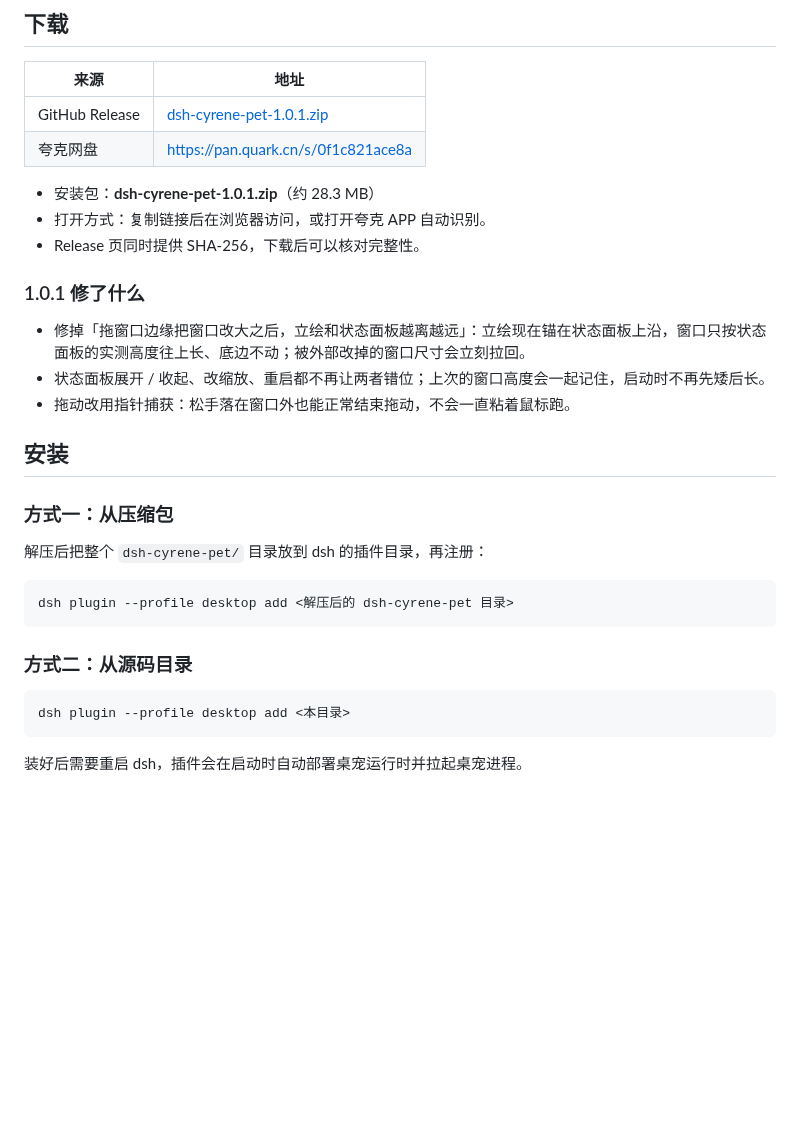
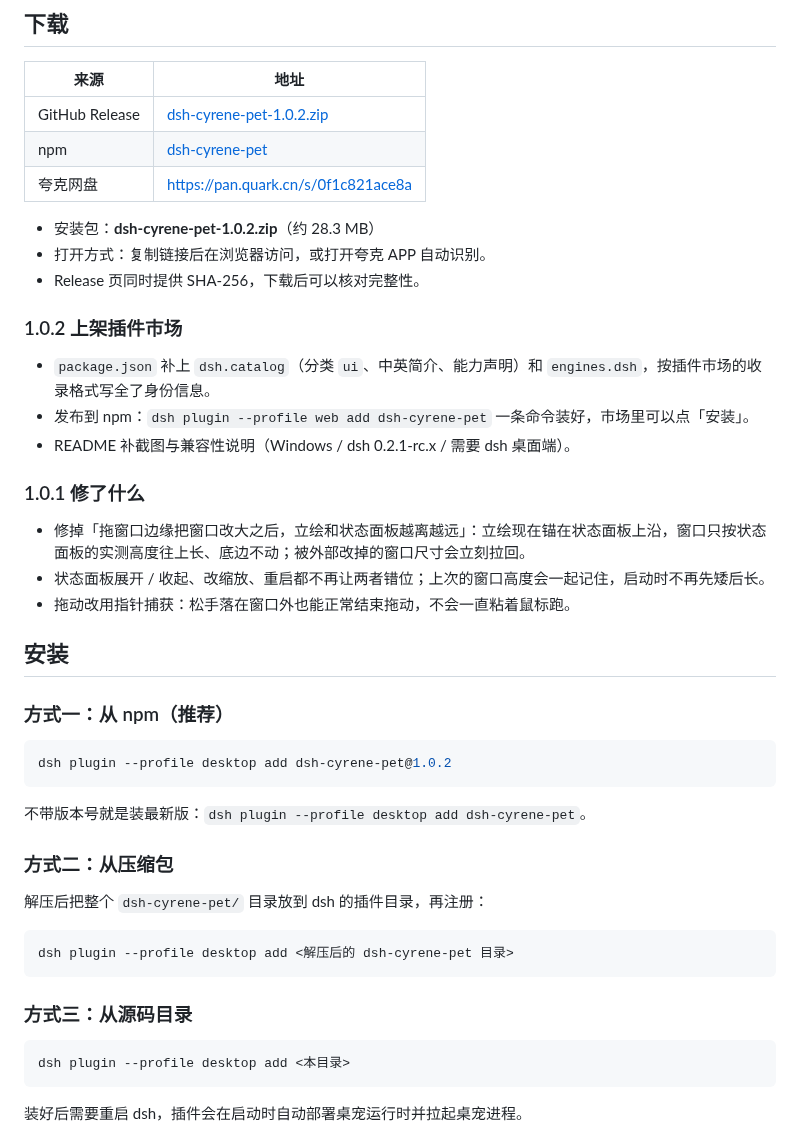
Before and after one commit to bestlike093/dsh-cyrene-balance, a Markdown page: README.md, the part around one of its changes. Rendered like a GitHub page; blank space fills up the shorter version.

Commit message:
1.0.2：上架插件市场（dsh.catalog / engines.dsh / npm 发布）
- package.json 补 dsh.catalog（category ui、中英 summary、capabilities）与 engines.dsh，按插件市场收录格式写全身份信息
- README 补 npm 安装命令、截图、兼容性说明（Windows / dsh 0.2.1-rc.x / 需要 dsh 桌面端）
- assets/ 增加一张桌宠截图供市场卡片使用

````diff
--- a/README.md
+++ b/README.md
@@ -58,12 +64,19 @@
 
 | 来源 | 地址 |
 | --- | --- |
-| GitHub Release | [dsh-cyrene-pet-1.0.1.zip](https://github.com/bestlike093/dsh-cyrene-balance/releases/download/v1.0.1/dsh-cyrene-pet-1.0.1.zip) |
+| GitHub Release | [dsh-cyrene-pet-1.0.2.zip](https://github.com/bestlike093/dsh-cyrene-balance/releases/download/v1.0.2/dsh-cyrene-pet-1.0.2.zip) |
+| npm | [dsh-cyrene-pet](https://www.npmjs.com/package/dsh-cyrene-pet) |
 | 夸克网盘 | [https://pan.quark.cn/s/0f1c821ace8a](https://pan.quark.cn/s/0f1c821ace8a) |
 
-- 安装包：**dsh-cyrene-pet-1.0.1.zip**（约 28.3 MB）
+- 安装包：**dsh-cyrene-pet-1.0.2.zip**（约 28.3 MB）
 - 打开方式：复制链接后在浏览器访问，或打开夸克 APP 自动识别。
 - Release 页同时提供 SHA-256，下载后可以核对完整性。
+
+### 1.0.2 上架插件市场
+
+- `package.json` 补上 `dsh.catalog`（分类 `ui`、中英简介、能力声明）和 `engines.dsh`，按插件市场的收录格式写全了身份信息。
+- 发布到 npm：`dsh plugin --profile web add dsh-cyrene-pet` 一条命令装好，市场里可以点「安装」。
+- README 补截图与兼容性说明（Windows / dsh 0.2.1-rc.x / 需要 dsh 桌面端）。
 
 ### 1.0.1 修了什么
 
@@ -73,7 +86,15 @@
 
 ## 安装
 
-### 方式一：从压缩包
+### 方式一：从 npm（推荐）
+
+```bash
+dsh plugin --profile desktop add dsh-cyrene-pet@1.0.2
+```
+
+不带版本号就是装最新版：`dsh plugin --profile desktop add dsh-cyrene-pet`。
+
+### 方式二：从压缩包
 
 解压后把整个 `dsh-cyrene-pet/` 目录放到 dsh 的插件目录，再注册：
 
@@ -81,7 +102,7 @@
 dsh plugin --profile desktop add <解压后的 dsh-cyrene-pet 目录>
 ```
 
-### 方式二：从源码目录
+### 方式三：从源码目录
 
 ```bash
 dsh plugin --profile desktop add <本目录>
````
Also changed, not shown: other parts of README.md (+9 -3 lines), assets/screenshot-pet.png (added), 1 other file.
